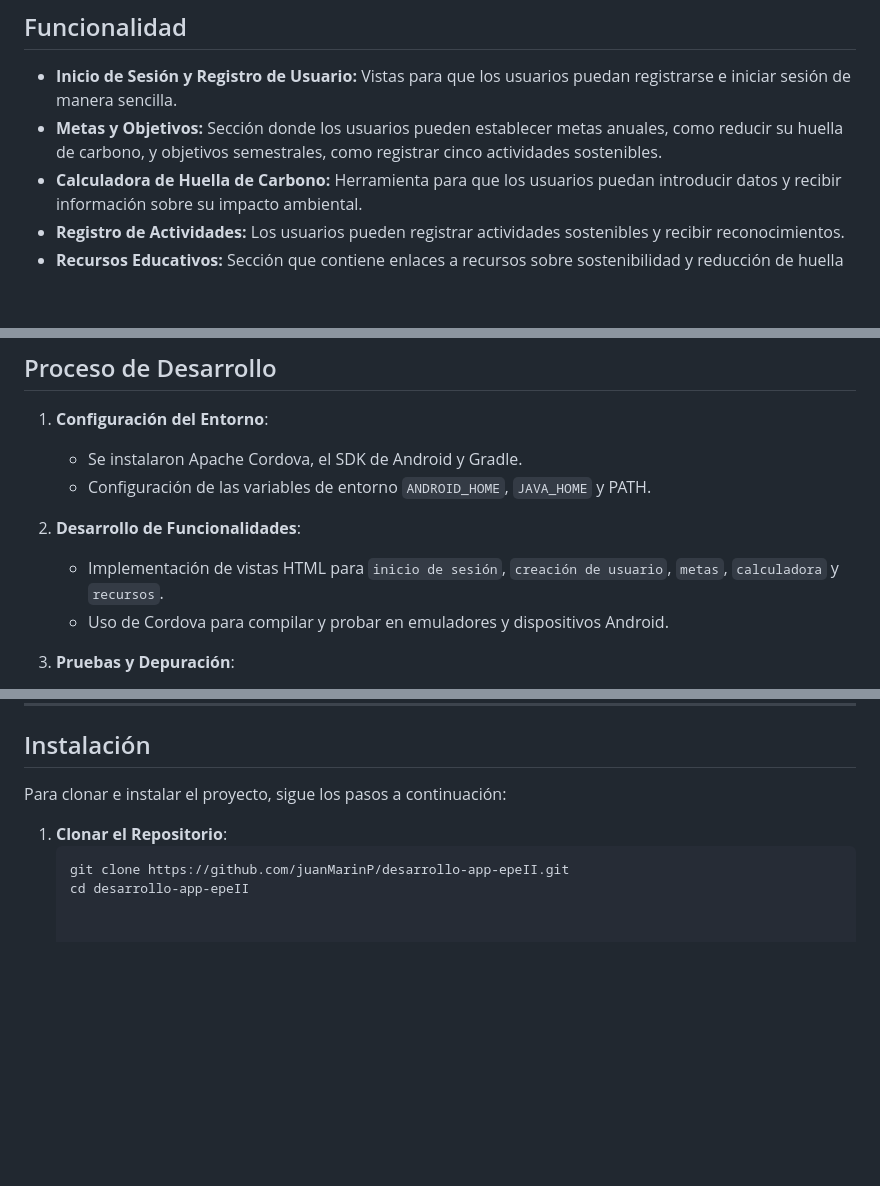
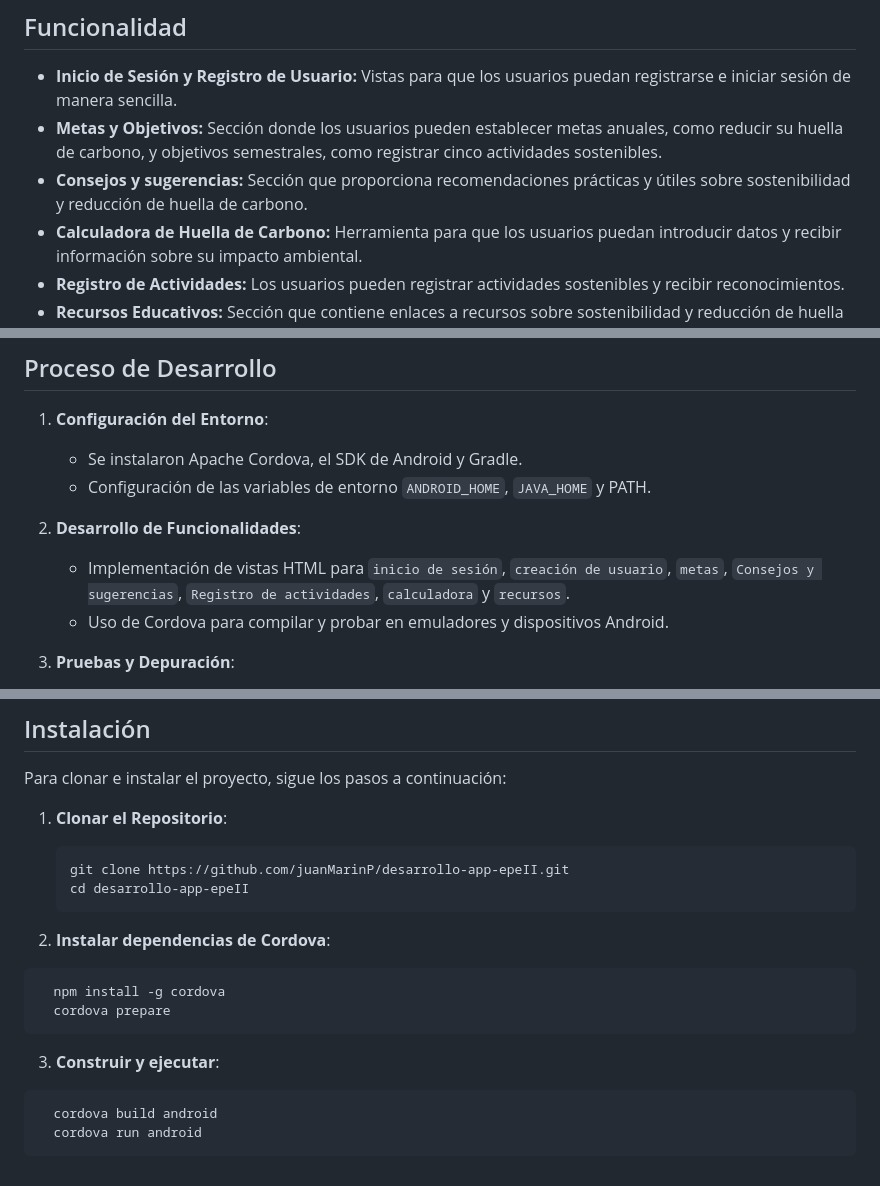
Before and after one commit to juanMarinp/desarrollo-app-epeII, a Markdown page: README.md, 3 parts joined by grey strips. Drawn GitHub-style; blank space fills up the shorter version.

````diff
--- a/README.md
+++ b/README.md
@@ -27,6 +27,7 @@ Esta aplicación permite a los usuarios llevar un registro diario de sus activid
 
 - **Inicio de Sesión y Registro de Usuario:** Vistas para que los usuarios puedan registrarse e iniciar sesión de manera sencilla.
 - **Metas y Objetivos:** Sección donde los usuarios pueden establecer metas anuales, como reducir su huella de carbono, y objetivos semestrales, como registrar cinco actividades sostenibles.
+- **Consejos y sugerencias:** Sección que proporciona recomendaciones prácticas y útiles sobre sostenibilidad y reducción de huella de carbono.
 - **Calculadora de Huella de Carbono:** Herramienta para que los usuarios puedan introducir datos y recibir información sobre su impacto ambiental.
 - **Registro de Actividades:** Los usuarios pueden registrar actividades sostenibles y recibir reconocimientos.
 - **Recursos Educativos:** Sección que contiene enlaces a recursos sobre sostenibilidad y reducción de huella de carbono.
@@ -50,7 +51,7 @@ Esta aplicación permite a los usuarios llevar un registro diario de sus activid
    - Configuración de las variables de entorno `ANDROID_HOME`, `JAVA_HOME` y PATH.
 
 2. **Desarrollo de Funcionalidades**:
-   - Implementación de vistas HTML para `inicio de sesión`, `creación de usuario`, `metas`, `calculadora` y `recursos`.
+   - Implementación de vistas HTML para `inicio de sesión`, `creación de usuario`, `metas`, `Consejos y sugerencias`, `Registro de actividades`, `calculadora` y `recursos`.
    - Uso de Cordova para compilar y probar en emuladores y dispositivos Android.
 
 3. **Pruebas y Depuración**:
@@ -75,3 +76,16 @@ Para clonar e instalar el proyecto, sigue los pasos a continuación:
    ```bash
    git clone https://github.com/juanMarinP/desarrollo-app-epeII.git
    cd desarrollo-app-epeII
+   ```
+
+2. **Instalar dependencias de Cordova**:
+ ```bash
+   npm install -g cordova
+   cordova prepare
+   ```
+
+3. **Construir y ejecutar**:
+ ```bash
+   cordova build android
+   cordova run android
+   ```
````
